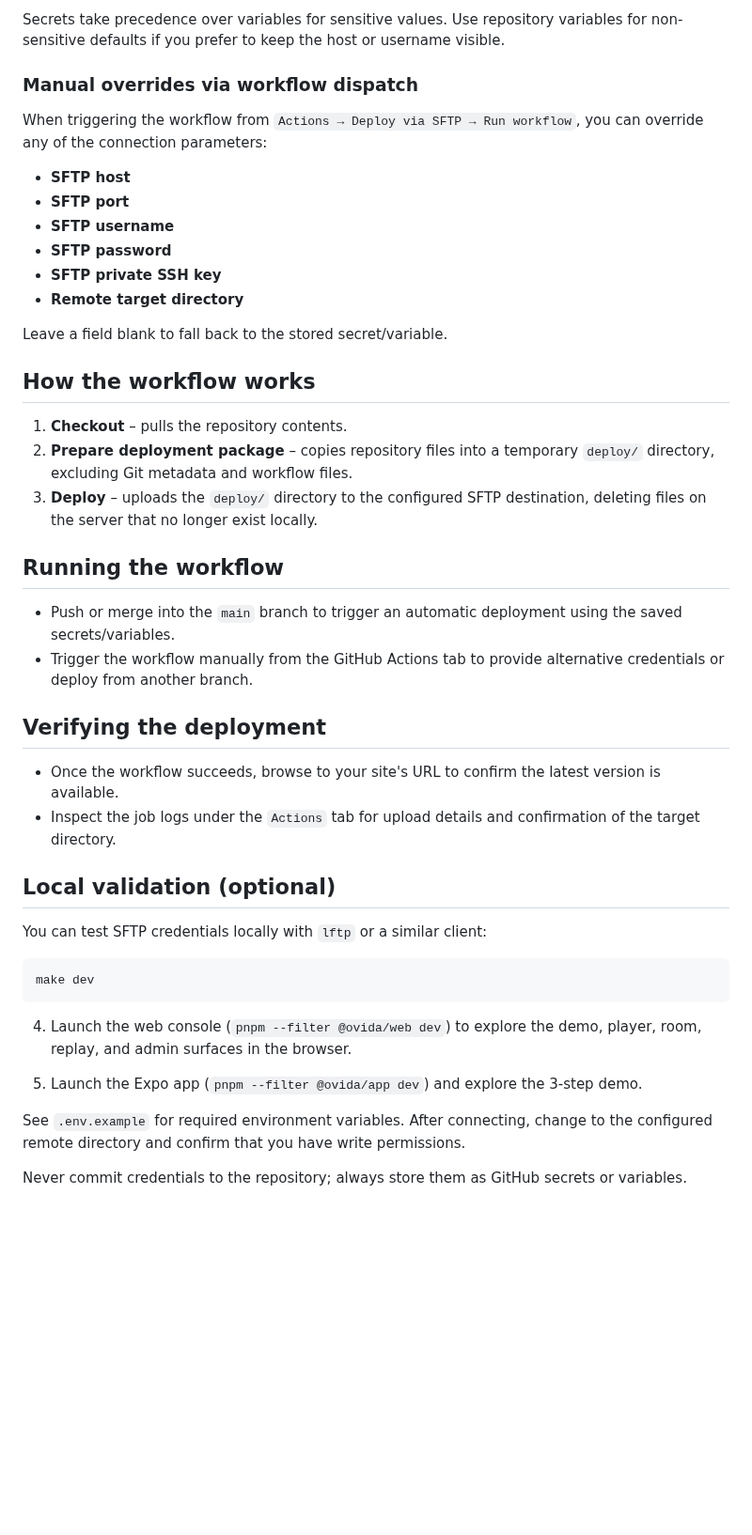
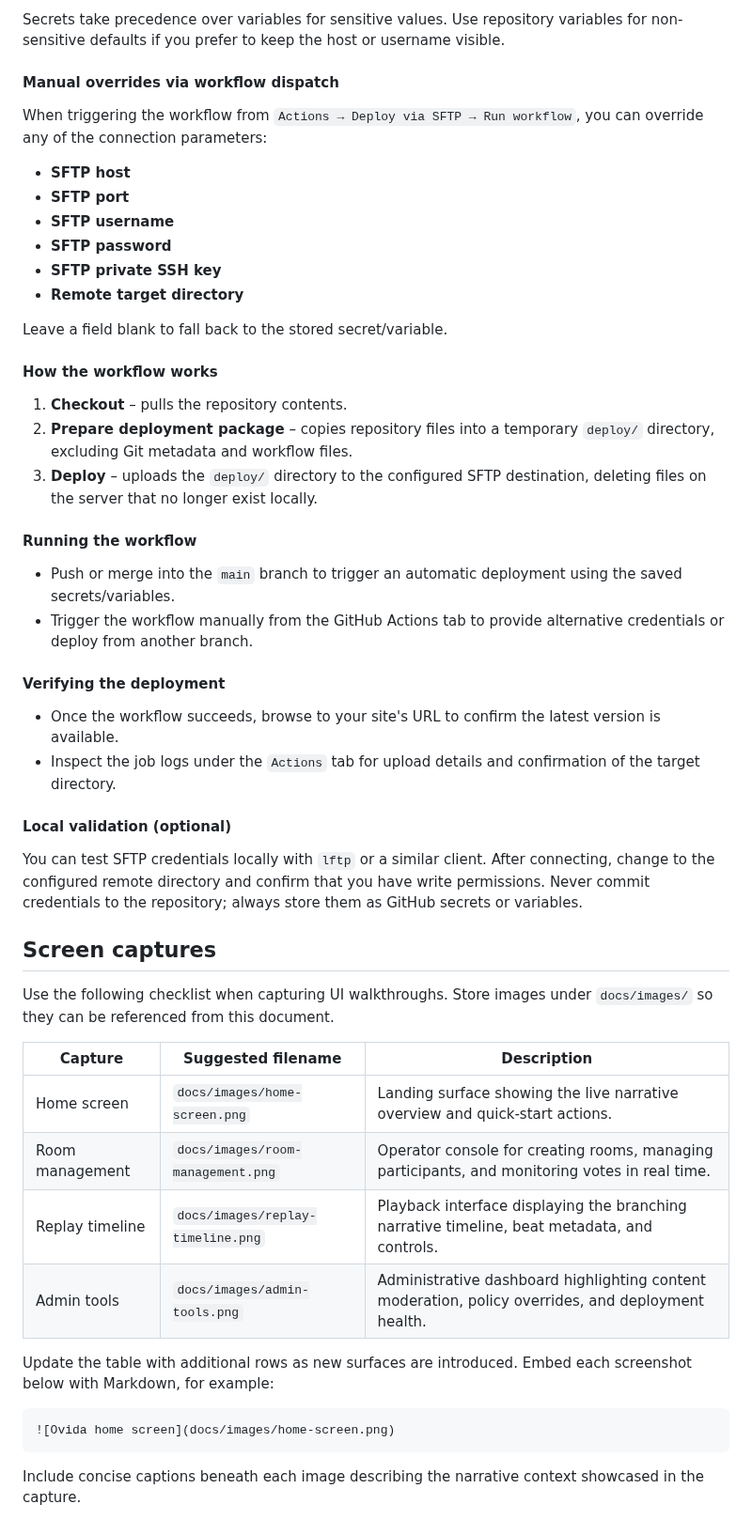
Before and after one commit to sdavignon/ovida, a Markdown page: README.md, the part around one of its changes. Shown at 94% size. GitHub-like rendering; blank space fills up the shorter version.

````diff
--- a/README.md
+++ b/README.md
@@ -52,7 +72,7 @@ Create the following entries in `Settings → Secrets and variables → Actions`
 
 Secrets take precedence over variables for sensitive values. Use repository variables for non-sensitive defaults if you prefer to keep the host or username visible.
 
-### Manual overrides via workflow dispatch
+#### Manual overrides via workflow dispatch
 
 When triggering the workflow from `Actions → Deploy via SFTP → Run workflow`, you can override any of the connection parameters:
 
@@ -65,35 +85,41 @@ When triggering the workflow from `Actions → Deploy via SFTP → Run workflow`
 
 Leave a field blank to fall back to the stored secret/variable.
 
-## How the workflow works
+#### How the workflow works
 
 1. **Checkout** – pulls the repository contents.
 2. **Prepare deployment package** – copies repository files into a temporary `deploy/` directory, excluding Git metadata and workflow files.
 3. **Deploy** – uploads the `deploy/` directory to the configured SFTP destination, deleting files on the server that no longer exist locally.
 
-## Running the workflow
+#### Running the workflow
 
 - Push or merge into the `main` branch to trigger an automatic deployment using the saved secrets/variables.
 - Trigger the workflow manually from the GitHub Actions tab to provide alternative credentials or deploy from another branch.
 
-## Verifying the deployment
+#### Verifying the deployment
 
 - Once the workflow succeeds, browse to your site's URL to confirm the latest version is available.
 - Inspect the job logs under the `Actions` tab for upload details and confirmation of the target directory.
 
-## Local validation (optional)
+#### Local validation (optional)
 
-You can test SFTP credentials locally with `lftp` or a similar client:
+You can test SFTP credentials locally with `lftp` or a similar client. After connecting, change to the configured remote directory and confirm that you have write permissions. Never commit credentials to the repository; always store them as GitHub secrets or variables.
 
-```bash
-make dev
+## Screen captures
+
+Use the following checklist when capturing UI walkthroughs. Store images under `docs/images/` so they can be referenced from this document.
+
+| Capture | Suggested filename | Description |
+|---------|--------------------|-------------|
+| Home screen | `docs/images/home-screen.png` | Landing surface showing the live narrative overview and quick-start actions. |
+| Room management | `docs/images/room-management.png` | Operator console for creating rooms, managing participants, and monitoring votes in real time. |
+| Replay timeline | `docs/images/replay-timeline.png` | Playback interface displaying the branching narrative timeline, beat metadata, and controls. |
+| Admin tools | `docs/images/admin-tools.png` | Administrative dashboard highlighting content moderation, policy overrides, and deployment health. |
+
+Update the table with additional rows as new surfaces are introduced. Embed each screenshot below with Markdown, for example:
+
+```markdown
+![Ovida home screen](docs/images/home-screen.png)
 ```
 
-4. Launch the web console (`pnpm --filter @ovida/web dev`) to explore the demo, player, room, replay, and admin surfaces in the browser.
-
-5. Launch the Expo app (`pnpm --filter @ovida/app dev`) and explore the 3-step demo.
-
-See `.env.example` for required environment variables.
-After connecting, change to the configured remote directory and confirm that you have write permissions.
-
-Never commit credentials to the repository; always store them as GitHub secrets or variables.
+Include concise captions beneath each image describing the narrative context showcased in the capture.
````
Also changed, not shown: other parts of README.md (+50 -30 lines).
